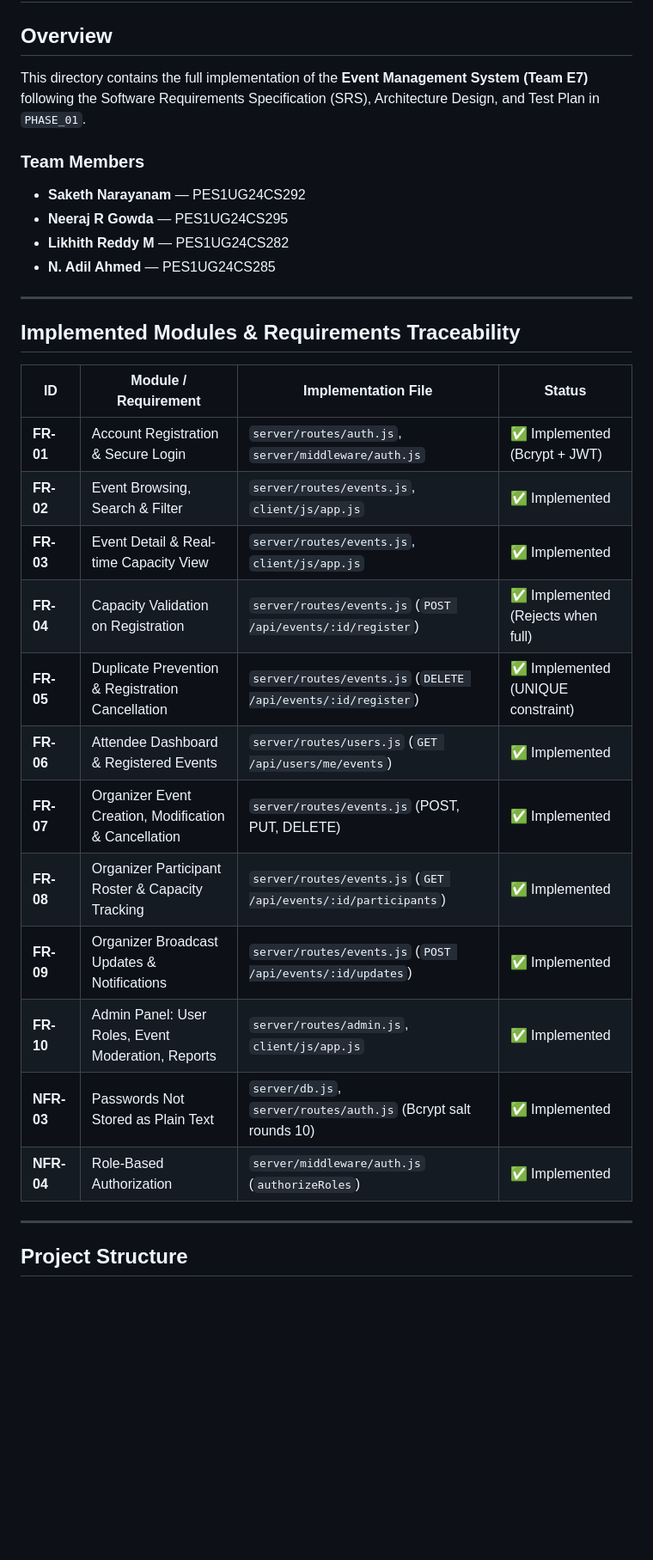
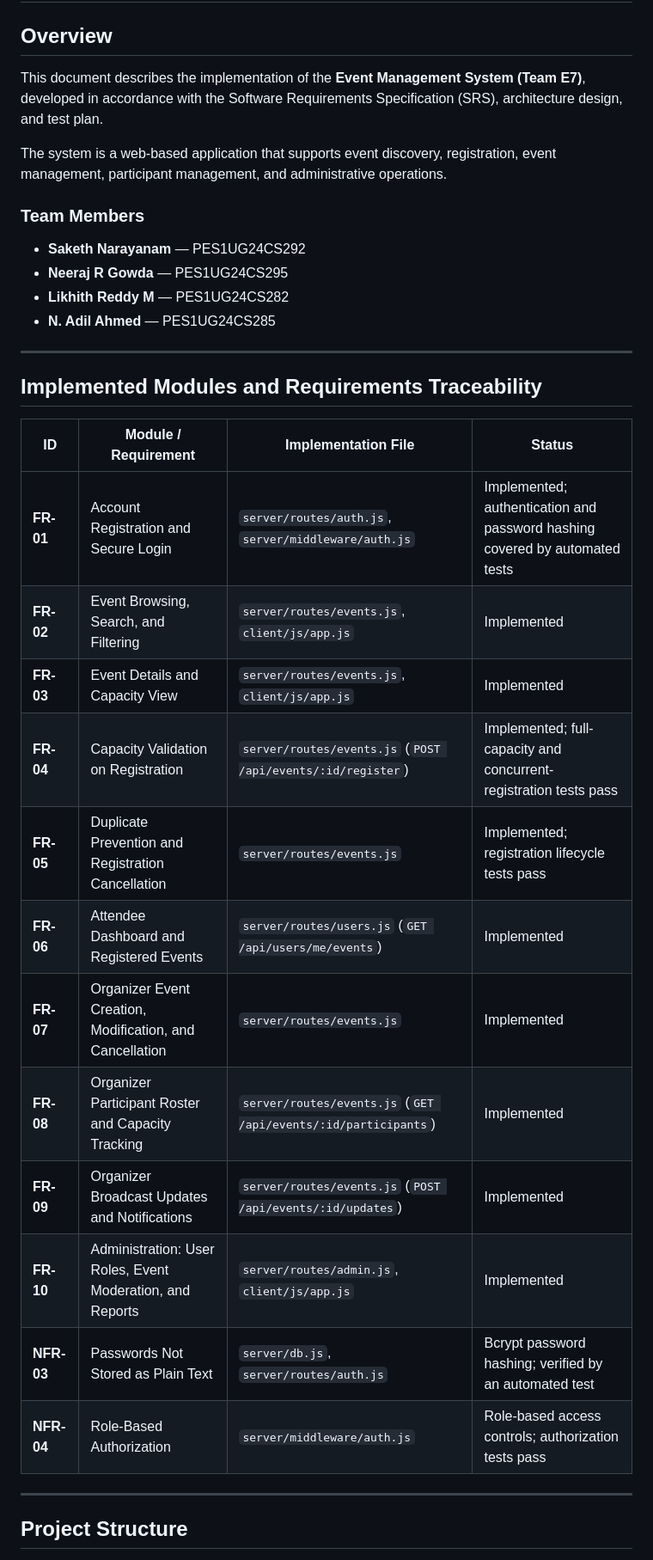
Before and after one commit to saketh1506-ux/Event-Management-System-TEAM-E7, a Markdown page: IMPLEMENTATION.md, the part around one of its changes. Shown at 86% size. GitHub-like rendering; blank space fills up the shorter version.

Commit message:
docs: update implementation documentation

```diff
--- a/IMPLEMENTATION.md
+++ b/IMPLEMENTATION.md
@@ -1,9 +1,13 @@
 # Event Management System - Implementation (Team E7)
 
 ## Overview
-This directory contains the full implementation of the **Event Management System (Team E7)** following the Software Requirements Specification (SRS), Architecture Design, and Test Plan in `PHASE_01`.
+
+This document describes the implementation of the **Event Management System (Team E7)**, developed in accordance with the Software Requirements Specification (SRS), architecture design, and test plan.
+
+The system is a web-based application that supports event discovery, registration, event management, participant management, and administrative operations.
 
 ### Team Members
+
 - **Saketh Narayanam** — PES1UG24CS292
 - **Neeraj R Gowda** — PES1UG24CS295
 - **Likhith Reddy M** — PES1UG24CS282
@@ -11,22 +15,22 @@ This directory contains the full implementation of the **Event Management System
 
 ---
 
-## Implemented Modules & Requirements Traceability
+## Implemented Modules and Requirements Traceability
 
 | ID | Module / Requirement | Implementation File | Status |
 |---|---|---|---|
-| **FR-01** | Account Registration & Secure Login | `server/routes/auth.js`, `server/middleware/auth.js` | ✅ Implemented (Bcrypt + JWT) |
-| **FR-02** | Event Browsing, Search & Filter | `server/routes/events.js`, `client/js/app.js` | ✅ Implemented |
-| **FR-03** | Event Detail & Real-time Capacity View | `server/routes/events.js`, `client/js/app.js` | ✅ Implemented |
-| **FR-04** | Capacity Validation on Registration | `server/routes/events.js` (`POST /api/events/:id/register`) | ✅ Implemented (Rejects when full) |
-| **FR-05** | Duplicate Prevention & Registration Cancellation | `server/routes/events.js` (`DELETE /api/events/:id/register`) | ✅ Implemented (UNIQUE constraint) |
-| **FR-06** | Attendee Dashboard & Registered Events | `server/routes/users.js` (`GET /api/users/me/events`) | ✅ Implemented |
-| **FR-07** | Organizer Event Creation, Modification & Cancellation | `server/routes/events.js` (POST, PUT, DELETE) | ✅ Implemented |
-| **FR-08** | Organizer Participant Roster & Capacity Tracking | `server/routes/events.js` (`GET /api/events/:id/participants`) | ✅ Implemented |
-| **FR-09** | Organizer Broadcast Updates & Notifications | `server/routes/events.js` (`POST /api/events/:id/updates`) | ✅ Implemented |
-| **FR-10** | Admin Panel: User Roles, Event Moderation, Reports | `server/routes/admin.js`, `client/js/app.js` | ✅ Implemented |
-| **NFR-03** | Passwords Not Stored as Plain Text | `server/db.js`, `server/routes/auth.js` (Bcrypt salt rounds 10) | ✅ Implemented |
-| **NFR-04** | Role-Based Authorization | `server/middleware/auth.js` (`authorizeRoles`) | ✅ Implemented |
+| **FR-01** | Account Registration and Secure Login | `server/routes/auth.js`, `server/middleware/auth.js` | Implemented; authentication and password hashing covered by automated tests |
+| **FR-02** | Event Browsing, Search, and Filtering | `server/routes/events.js`, `client/js/app.js` | Implemented |
+| **FR-03** | Event Details and Capacity View | `server/routes/events.js`, `client/js/app.js` | Implemented |
+| **FR-04** | Capacity Validation on Registration | `server/routes/events.js` (`POST /api/events/:id/register`) | Implemented; full-capacity and concurrent-registration tests pass |
+| **FR-05** | Duplicate Prevention and Registration Cancellation | `server/routes/events.js` | Implemented; registration lifecycle tests pass |
+| **FR-06** | Attendee Dashboard and Registered Events | `server/routes/users.js` (`GET /api/users/me/events`) | Implemented |
+| **FR-07** | Organizer Event Creation, Modification, and Cancellation | `server/routes/events.js` | Implemented |
+| **FR-08** | Organizer Participant Roster and Capacity Tracking | `server/routes/events.js` (`GET /api/events/:id/participants`) | Implemented |
+| **FR-09** | Organizer Broadcast Updates and Notifications | `server/routes/events.js` (`POST /api/events/:id/updates`) | Implemented |
+| **FR-10** | Administration: User Roles, Event Moderation, and Reports | `server/routes/admin.js`, `client/js/app.js` | Implemented |
+| **NFR-03** | Passwords Not Stored as Plain Text | `server/db.js`, `server/routes/auth.js` | Bcrypt password hashing; verified by an automated test |
+| **NFR-04** | Role-Based Authorization | `server/middleware/auth.js` | Role-based access controls; authorization tests pass |
 
 ---
 
```
Also changed, not shown: other parts of IMPLEMENTATION.md (+151 -34 lines).
